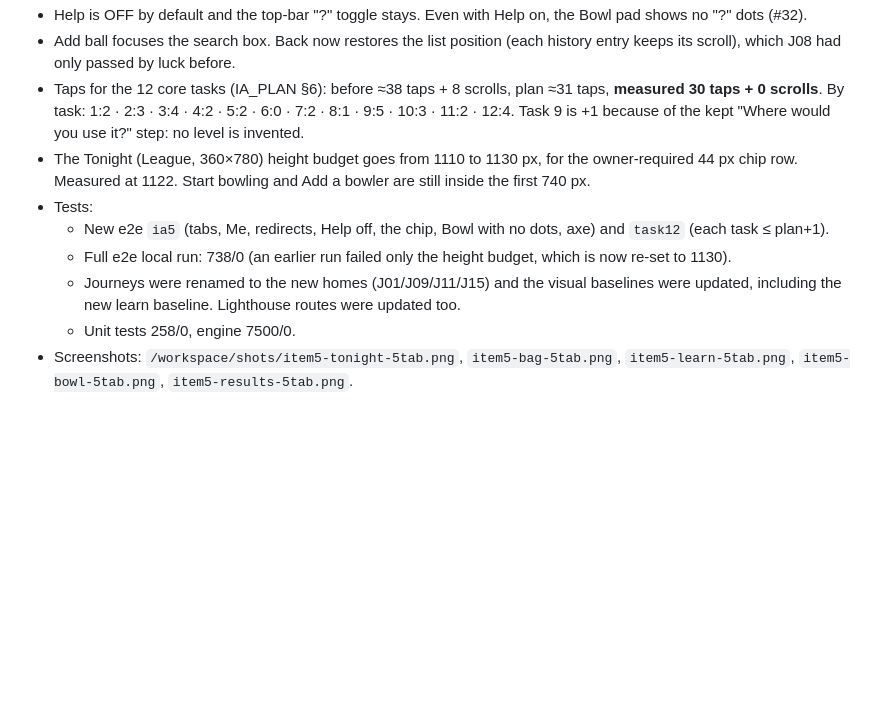
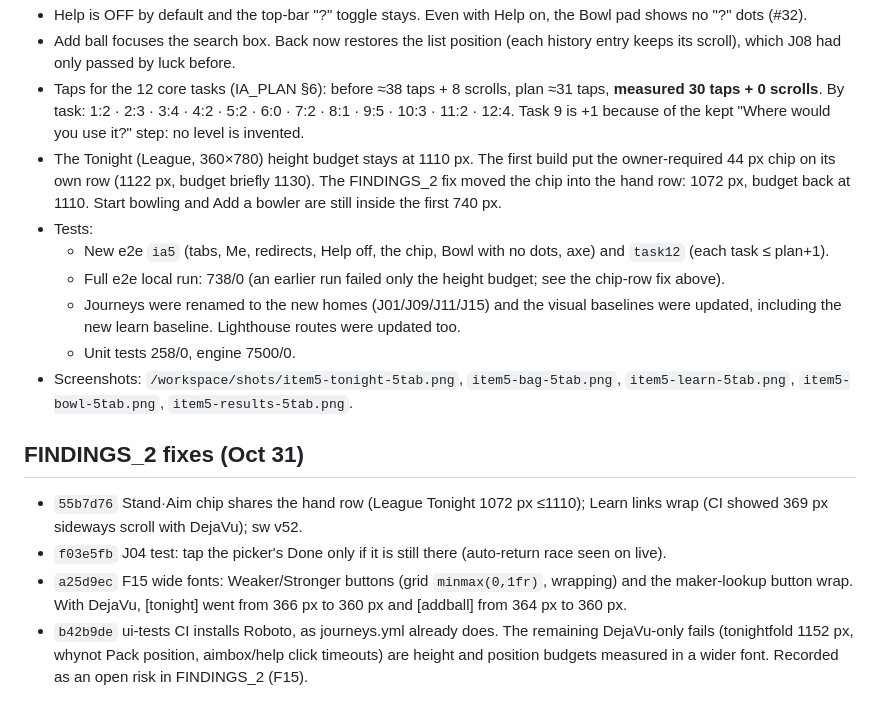
Before and after one commit to majalen3/arsenal-pro-bowling, a Markdown page: docs/overnight-log.md, the part around the change. Rendered like a GitHub page; blank space fills up the shorter version.

Commit message:
Overnight log: chip-row budget correction (1110 kept, 1072 px) and FINDINGS_2 fix entries

```diff
--- a/docs/overnight-log.md
+++ b/docs/overnight-log.md
@@ -389,10 +389,16 @@ Each entry covers what shipped, why it matters and the test results. Newest entr
 - Help is OFF by default and the top-bar "?" toggle stays. Even with Help on, the Bowl pad shows no "?" dots (#32).
 - Add ball focuses the search box. Back now restores the list position (each history entry keeps its scroll), which J08 had only passed by luck before.
 - Taps for the 12 core tasks (IA_PLAN §6): before ≈38 taps + 8 scrolls, plan ≈31 taps, **measured 30 taps + 0 scrolls**. By task: 1:2 · 2:3 · 3:4 · 4:2 · 5:2 · 6:0 · 7:2 · 8:1 · 9:5 · 10:3 · 11:2 · 12:4. Task 9 is +1 because of the kept "Where would you use it?" step: no level is invented.
-- The Tonight (League, 360×780) height budget goes from 1110 to 1130 px, for the owner-required 44 px chip row. Measured at 1122. Start bowling and Add a bowler are still inside the first 740 px.
+- The Tonight (League, 360×780) height budget stays at 1110 px. The first build put the owner-required 44 px chip on its own row (1122 px, budget briefly 1130). The FINDINGS_2 fix moved the chip into the hand row: 1072 px, budget back at 1110. Start bowling and Add a bowler are still inside the first 740 px.
 - Tests:
   - New e2e `ia5` (tabs, Me, redirects, Help off, the chip, Bowl with no dots, axe) and `task12` (each task ≤ plan+1).
-  - Full e2e local run: 738/0 (an earlier run failed only the height budget, which is now re-set to 1130).
+  - Full e2e local run: 738/0 (an earlier run failed only the height budget; see the chip-row fix above).
   - Journeys were renamed to the new homes (J01/J09/J11/J15) and the visual baselines were updated, including the new learn baseline. Lighthouse routes were updated too.
   - Unit tests 258/0, engine 7500/0.
 - Screenshots: `/workspace/shots/item5-tonight-5tab.png`, `item5-bag-5tab.png`, `item5-learn-5tab.png`, `item5-bowl-5tab.png`, `item5-results-5tab.png`.
+
+## FINDINGS_2 fixes (Oct 31)
+- `55b7d76` Stand·Aim chip shares the hand row (League Tonight 1072 px ≤1110); Learn links wrap (CI showed 369 px sideways scroll with DejaVu); sw v52.
+- `f03e5fb` J04 test: tap the picker's Done only if it is still there (auto-return race seen on live).
+- `a25d9ec` F15 wide fonts: Weaker/Stronger buttons (grid `minmax(0,1fr)`, wrapping) and the maker-lookup button wrap. With DejaVu, [tonight] went from 366 px to 360 px and [addball] from 364 px to 360 px.
+- `b42b9de` ui-tests CI installs Roboto, as journeys.yml already does. The remaining DejaVu-only fails (tonightfold 1152 px, whynot Pack position, aimbox/help click timeouts) are height and position budgets measured in a wider font. Recorded as an open risk in FINDINGS_2 (F15).
```
